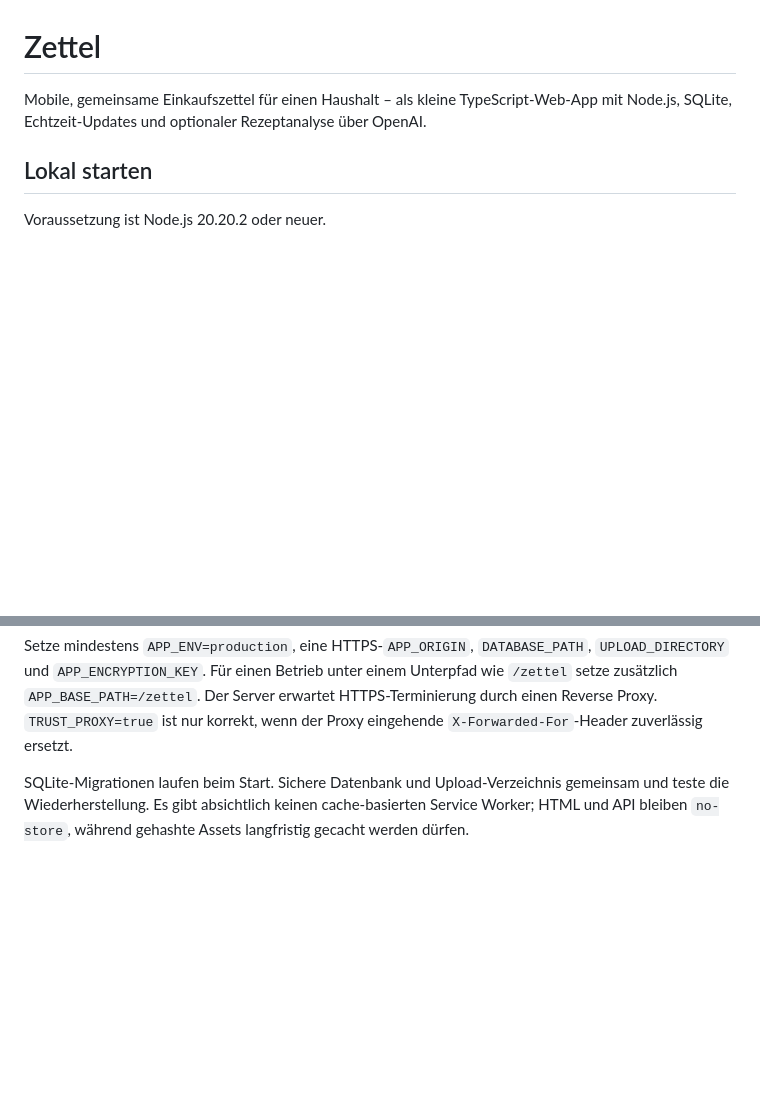
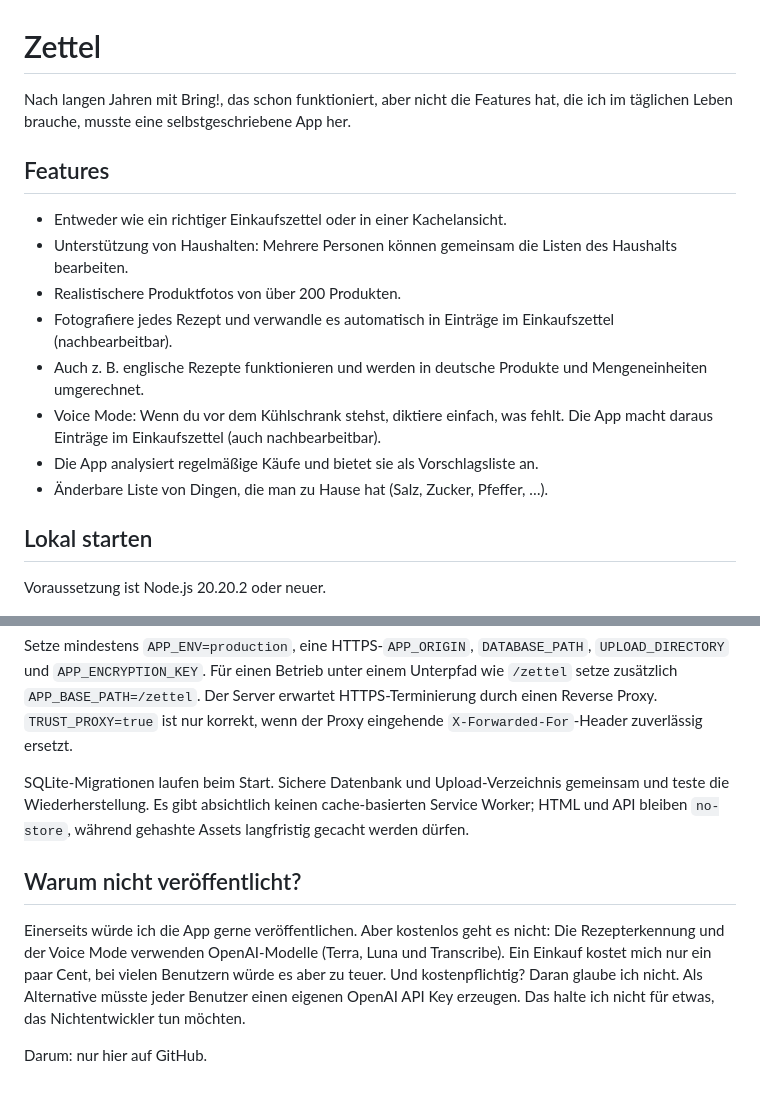
Before and after one commit to kagsteiner/Einkaufszettel, a Markdown page: README.md, 2 parts joined by grey strips. Drawn GitHub-style; blank space fills up the shorter version.

Commit message:
docs: expand project overview

```diff
--- a/README.md
+++ b/README.md
@@ -1,6 +1,17 @@
 # Zettel
 
-Mobile, gemeinsame Einkaufszettel für einen Haushalt – als kleine TypeScript-Web-App mit Node.js, SQLite, Echtzeit-Updates und optionaler Rezeptanalyse über OpenAI.
+Nach langen Jahren mit Bring!, das schon funktioniert, aber nicht die Features hat, die ich im täglichen Leben brauche, musste eine selbstgeschriebene App her.
+
+## Features
+
+- Entweder wie ein richtiger Einkaufszettel oder in einer Kachelansicht.
+- Unterstützung von Haushalten: Mehrere Personen können gemeinsam die Listen des Haushalts bearbeiten.
+- Realistischere Produktfotos von über 200 Produkten.
+- Fotografiere jedes Rezept und verwandle es automatisch in Einträge im Einkaufszettel (nachbearbeitbar).
+- Auch z. B. englische Rezepte funktionieren und werden in deutsche Produkte und Mengeneinheiten umgerechnet.
+- Voice Mode: Wenn du vor dem Kühlschrank stehst, diktiere einfach, was fehlt. Die App macht daraus Einträge im Einkaufszettel (auch nachbearbeitbar).
+- Die App analysiert regelmäßige Käufe und bietet sie als Vorschlagsliste an.
+- Änderbare Liste von Dingen, die man zu Hause hat (Salz, Zucker, Pfeffer, …).
 
 ## Lokal starten
 
@@ -76,3 +87,9 @@ Katalog, bricht er ohne Änderung ab. Anschließend muss `npm run check` ausgef
 Setze mindestens `APP_ENV=production`, eine HTTPS-`APP_ORIGIN`, `DATABASE_PATH`, `UPLOAD_DIRECTORY` und `APP_ENCRYPTION_KEY`. Für einen Betrieb unter einem Unterpfad wie `/zettel` setze zusätzlich `APP_BASE_PATH=/zettel`. Der Server erwartet HTTPS-Terminierung durch einen Reverse Proxy. `TRUST_PROXY=true` ist nur korrekt, wenn der Proxy eingehende `X-Forwarded-For`-Header zuverlässig ersetzt.
 
 SQLite-Migrationen laufen beim Start. Sichere Datenbank und Upload-Verzeichnis gemeinsam und teste die Wiederherstellung. Es gibt absichtlich keinen cache-basierten Service Worker; HTML und API bleiben `no-store`, während gehashte Assets langfristig gecacht werden dürfen.
+
+## Warum nicht veröffentlicht?
+
+Einerseits würde ich die App gerne veröffentlichen. Aber kostenlos geht es nicht: Die Rezepterkennung und der Voice Mode verwenden OpenAI-Modelle (Terra, Luna und Transcribe). Ein Einkauf kostet mich nur ein paar Cent, bei vielen Benutzern würde es aber zu teuer. Und kostenpflichtig? Daran glaube ich nicht. Als Alternative müsste jeder Benutzer einen eigenen OpenAI API Key erzeugen. Das halte ich nicht für etwas, das Nichtentwickler tun möchten.
+
+Darum: nur hier auf GitHub.
```
